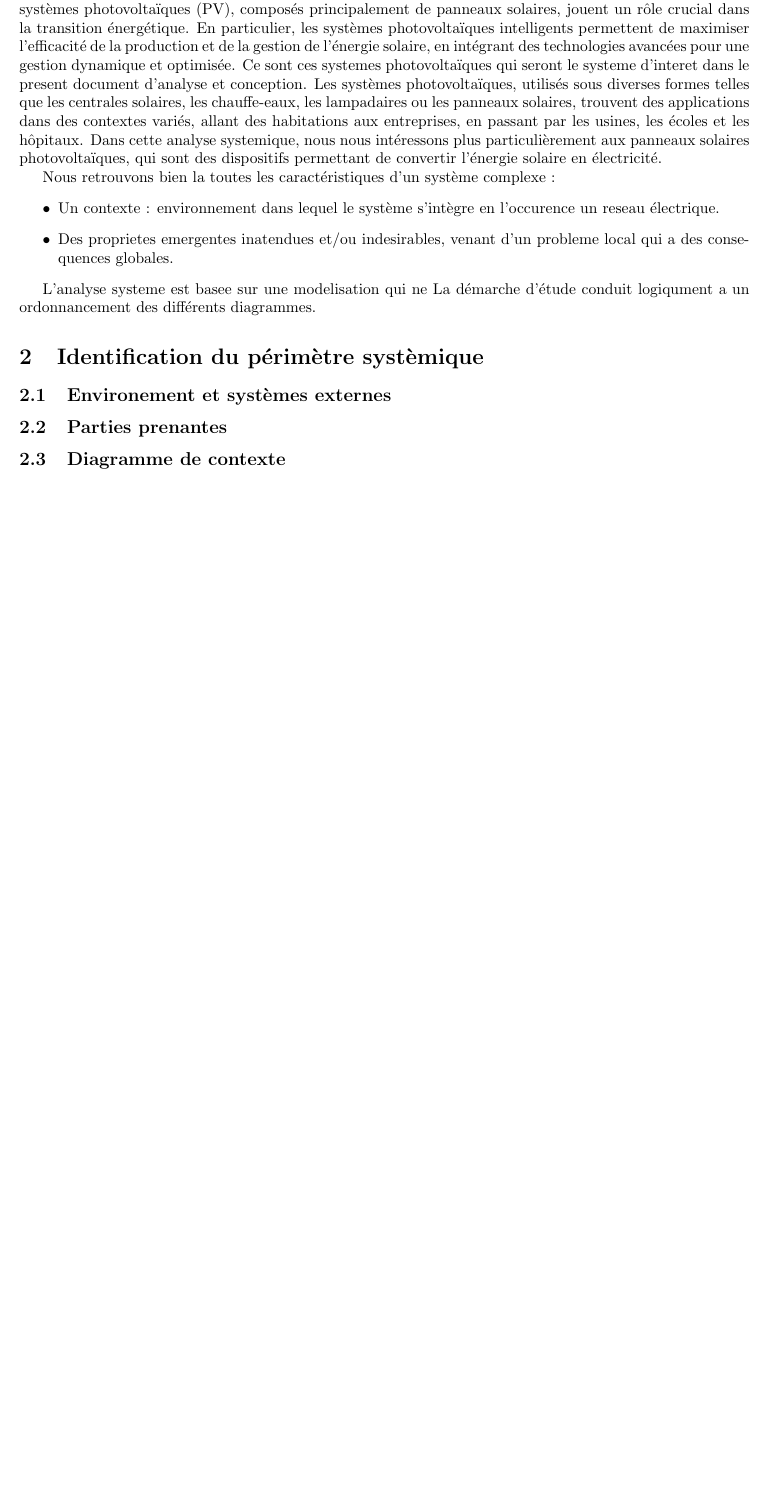
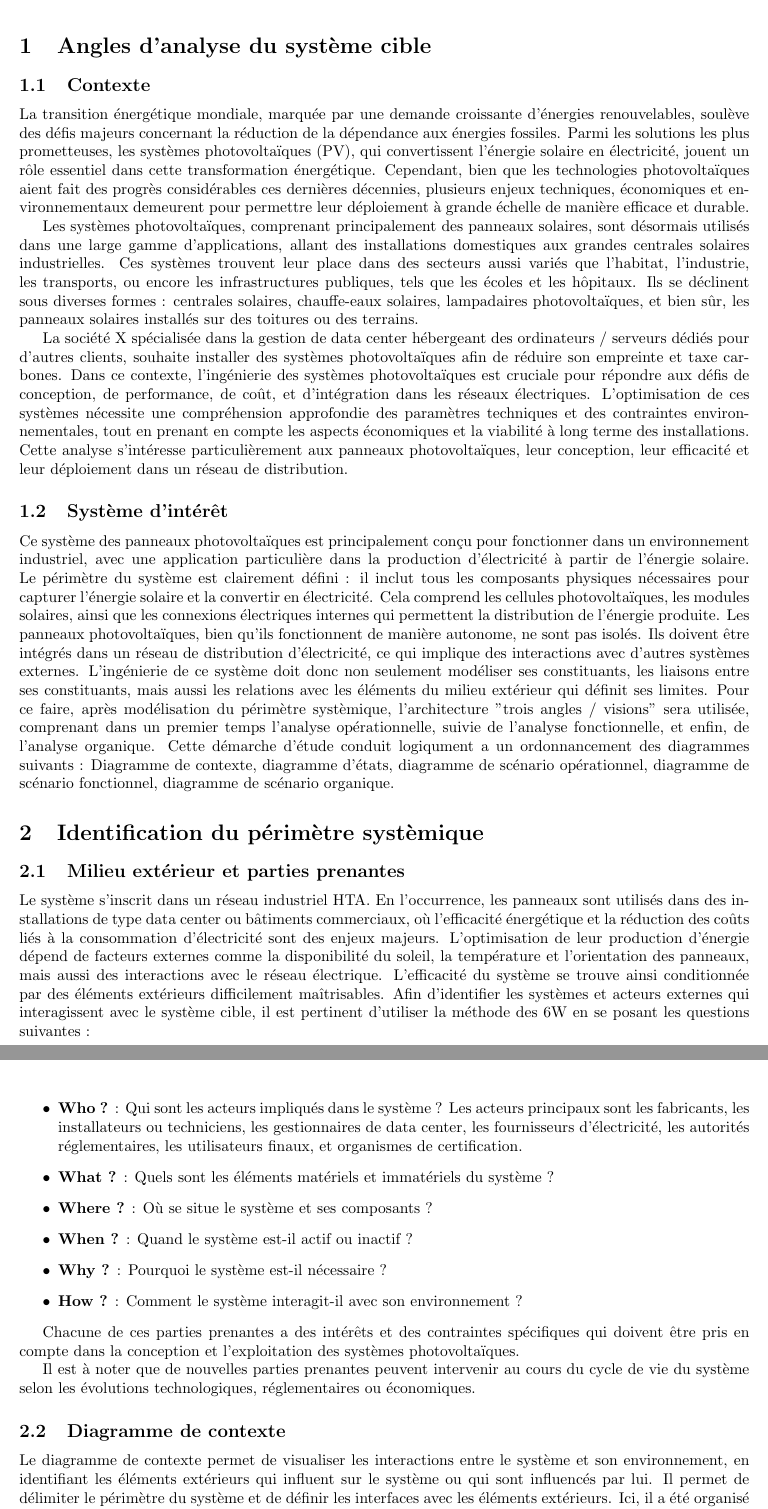
Before and after one commit to samidare-co/ingenierie-panneau-solaire, a LaTeX document (panneau-solaire.tex): part of page 2 of 8 before the commit and two parts of pages 2 and 3 of 7 after it, the two joined at a grey line, cut at the place of the change, the shorter picture padded with empty space. Compiled offline with pdfLaTeX.

Commit message:
feat : systeme cible et parametre systemique

```diff
--- a/panneau-solaire.tex
+++ b/panneau-solaire.tex
@@ -16,10 +16,10 @@
 
 \pagestyle{fancy}
 \fancyhf{}
-\lhead{\textit{Bases de donnees}}
+\lhead{\textit{Ingénierie des systèmes photovoltaïques}}
 \rhead{\thepage}
 
-\title{Ingénierie des panneaux solaires}
+\title{Ingénierie des systèmes photovoltaïques}
 \author{}
 \date{\vspace{-5ex}}
 \geometry{margin=1in}
@@ -50,20 +50,20 @@
 
 \newpage
 
-\section{Système cible et angle d'analyse}
-L'énergie solaire est une source d'énergie renouvelable de plus en plus utilisée à l'échelle mondiale. Les systèmes photovoltaïques (PV), composés principalement de panneaux solaires, jouent un rôle crucial dans la transition énergétique. En particulier, les systèmes photovoltaïques intelligents permettent de maximiser l'efficacité de la production et de la gestion de l'énergie solaire, en intégrant des technologies avancées pour une gestion dynamique et optimisée.
-Ce sont ces systemes photovoltaïques qui seront le systeme d'interet dans le present document d'analyse et conception. Les systèmes photovoltaïques, utilisés sous diverses formes telles que les centrales solaires, les chauffe-eaux, les lampadaires ou les panneaux solaires, trouvent des applications dans des contextes variés, allant des habitations aux entreprises, en passant par les usines, les écoles et les hôpitaux. Dans cette analyse systemique, nous nous intéressons plus particulièrement aux panneaux solaires photovoltaïques, qui sont des dispositifs permettant de convertir l'énergie solaire en électricité.
+\section{Angles d'analyse du système cible}
+\subsection{Contexte}
+La transition énergétique mondiale, marquée par une demande croissante d'énergies renouvelables, soulève des défis majeurs concernant la réduction de la dépendance aux énergies fossiles. Parmi les solutions les plus prometteuses, les systèmes photovoltaïques (PV), qui convertissent l'énergie solaire en électricité, jouent un rôle essentiel dans cette transformation énergétique. Cependant, bien que les technologies photovoltaïques aient fait des progrès considérables ces dernières décennies, plusieurs enjeux techniques, économiques et environnementaux demeurent pour permettre leur déploiement à grande échelle de manière efficace et durable.
+
+Les systèmes photovoltaïques, comprenant principalement des panneaux solaires, sont désormais utilisés dans une large gamme d'applications, allant des installations domestiques aux grandes centrales solaires industrielles. Ces systèmes trouvent leur place dans des secteurs aussi variés que l'habitat, l'industrie, les transports, ou encore les infrastructures publiques, tels que les écoles et les hôpitaux. Ils se déclinent sous diverses formes : centrales solaires, chauffe-eaux solaires, lampadaires photovoltaïques, et bien sûr, les panneaux solaires installés sur des toitures ou des terrains.
+
+La société X spécialisée dans la gestion de data center hébergeant des ordinateurs / serveurs dédiés pour d'autres clients, souhaite installer des systèmes photovoltaïques afin de réduire son empreinte et taxe carbones. Dans ce contexte, l’ingénierie des systèmes photovoltaïques est cruciale pour répondre aux défis de conception, de performance, de coût, et d’intégration dans les réseaux électriques. L’optimisation de ces systèmes nécessite une compréhension approfondie des paramètres techniques et des contraintes environnementales, tout en prenant en compte les aspects économiques et la viabilité à long terme des installations. Cette analyse s'intéresse particulièrement aux panneaux photovoltaïques, leur conception, leur efficacité et leur déploiement dans un réseau de distribution.
 
 
-Nous retrouvons bien la toutes les caractéristiques d'un système complexe :
-\begin{itemize}
-    \item Un contexte : environnement dans lequel le système s'intègre en l'occurence un reseau électrique.
-    \item Des proprietes emergentes inatendues et/ou indesirables, venant d'un probleme local qui a des consequences globales.
+\subsection{Système d'intérêt}
+Ce système des panneaux photovoltaïques est principalement conçu pour fonctionner dans un environnement industriel, avec une application particulière dans la production d'électricité à partir de l'énergie solaire. Le périmètre du système est clairement défini : il inclut tous les composants physiques nécessaires pour capturer l'énergie solaire et la convertir en électricité. Cela comprend les cellules photovoltaïques, les modules solaires, ainsi que les connexions électriques internes qui permettent la distribution de l'énergie produite. Les panneaux photovoltaïques, bien qu'ils fonctionnent de manière autonome, ne sont pas isolés. Ils doivent être intégrés dans un réseau de distribution d'électricité, ce qui implique des interactions avec d'autres systèmes externes. L'ingénierie de ce système doit donc non seulement modéliser ses constituants, les liaisons entre ses
+constituants, mais aussi les relations avec les éléments du milieu extérieur qui définit ses limites. Pour ce faire, après modélisation du périmètre systèmique, l'architecture "trois angles / visions" sera utilisée, comprenant dans un premier temps l'analyse opérationnelle, suivie de l'analyse fonctionnelle, et enfin, de l'analyse organique. Cette démarche d'étude conduit logiqument a un ordonnancement des diagrammes suivants : Diagramme de contexte, diagramme d'états, diagramme de scénario opérationnel, diagramme de scénario fonctionnel, diagramme de scénario organique.
 
-\end{itemize}
 
-L'analyse systeme est basee sur une modelisation qui ne
-La démarche d'étude conduit logiqument a un ordonnancement des différents diagrammes.
 
 
 
@@ -73,6 +73,28 @@ La démarche d'étude conduit logiqument a un ordonnancement des différents dia
 \section{Identification du périmètre systèmique}
 
 
-\subsection{Environement et systèmes externes}
-\subsection{Parties prenantes}
+\subsection{Milieu extérieur et parties prenantes}
+Le système s'inscrit dans un réseau industriel HTA. En l'occurrence, les panneaux sont utilisés dans des installations de type data center ou bâtiments commerciaux, où l'efficacité énergétique et la réduction des coûts liés à la consommation d'électricité sont des enjeux majeurs. L’optimisation de leur production d’énergie dépend de facteurs externes comme la disponibilité du soleil, la température et l'orientation des panneaux, mais aussi des interactions avec le réseau électrique. L’efficacité du système se trouve ainsi conditionnée par des éléments extérieurs difficilement maîtrisables.
+Afin d'identifier les systèmes et acteurs externes qui interagissent avec le système cible, il est pertinent d'utiliser la méthode des 6W en se posant les questions suivantes :
+\begin{itemize}
+    \item \textbf{Who ?} : Qui sont les acteurs impliqués dans le système ?
+    Les acteurs principaux sont les fabricants, les installateurs ou techniciens, les gestionnaires de data center, les fournisseurs d'électricité, les autorités réglementaires, les utilisateurs finaux, et organismes de certification.
+    \item \textbf{What ?} : Quels sont les éléments matériels et immatériels du système ?
+    \item \textbf{Where ?} : Où se situe le système et ses composants ?
+    \item \textbf{When ?} : Quand le système est-il actif ou inactif ?
+    \item \textbf{Why ?} : Pourquoi le système est-il nécessaire ?
+    \item \textbf{How ?} : Comment le système interagit-il avec son environnement ?
+\end {itemize}
+
+
+
+Chacune de ces parties prenantes a des intérêts et des contraintes spécifiques qui doivent être pris en compte dans la conception et l'exploitation des systèmes photovoltaïques.
+
+
+
+Il est à noter que de nouvelles parties prenantes peuvent intervenir au cours du cycle de vie du système selon les évolutions technologiques, réglementaires ou économiques.
 \subsection{Diagramme de contexte}
+
+Le diagramme de contexte permet de visualiser les interactions entre le système et son environnement, en identifiant les éléments extérieurs qui influent sur le système ou qui sont influencés par lui. Il permet de délimiter le périmètre du système et de définir les interfaces avec les éléments extérieurs. Ici, il a été organisé de manière à positionner respectivement les parties prenantes et systèmes externes, dans les quatre quadrants du diagramme :
+\begin{itemize}
+    \item \textbf{À gauche} : les systèmes d'entrée de S ;
```
Also changed, not shown: panneau-solaire.pdf, panneau-solaire.tex (12 more changed lines), 6 other files.
